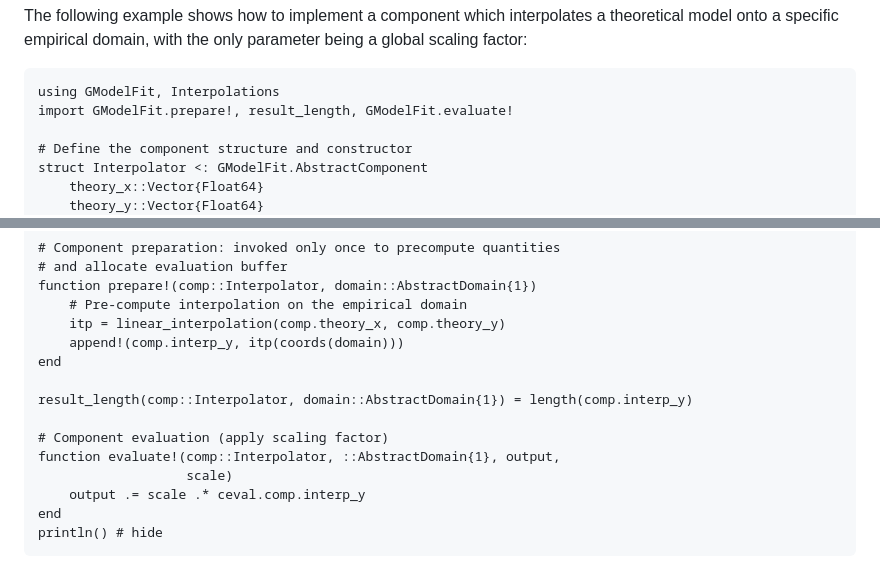
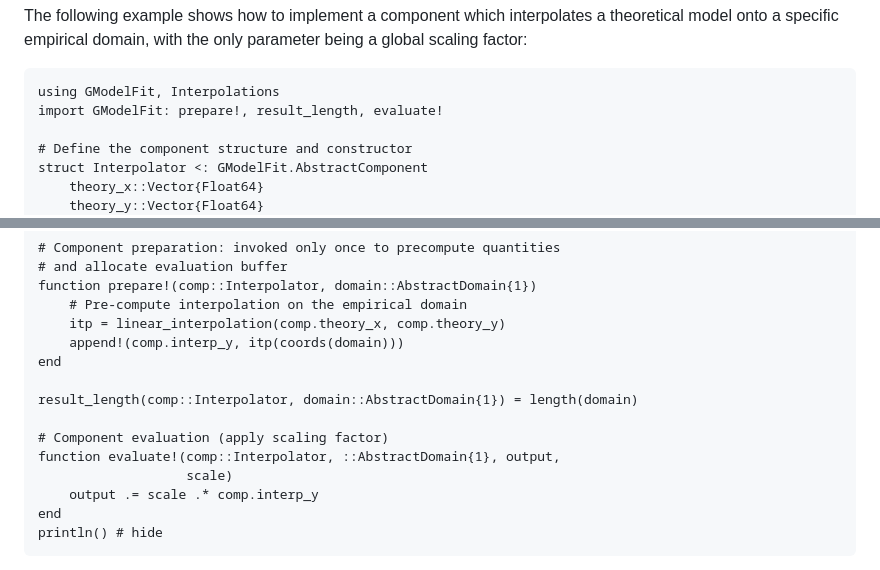
Before and after one commit to gcalderone/GModelFit.jl, a Markdown page: docs/src/customcomp.md, 2 parts joined by grey strips. GitHub-like rendering.

Commit message:
Updated documentation

````diff
--- a/docs/src/customcomp.md
+++ b/docs/src/customcomp.md
@@ -114,7 +114,7 @@ println() # hide
 The following example shows how to implement a component which interpolates a theoretical model onto a specific empirical domain, with the only parameter being a global scaling factor:
 ```@example abc
 using GModelFit, Interpolations
-import GModelFit.prepare!, result_length, GModelFit.evaluate!
+import GModelFit: prepare!, result_length, evaluate!
 
 # Define the component structure and constructor
 struct Interpolator <: GModelFit.AbstractComponent
@@ -139,12 +139,12 @@ function prepare!(comp::Interpolator, domain::AbstractDomain{1})
     append!(comp.interp_y, itp(coords(domain)))
 end
 
-result_length(comp::Interpolator, domain::AbstractDomain{1}) = length(comp.interp_y)
+result_length(comp::Interpolator, domain::AbstractDomain{1}) = length(domain)
 
 # Component evaluation (apply scaling factor)
 function evaluate!(comp::Interpolator, ::AbstractDomain{1}, output,
                    scale)
-    output .= scale .* ceval.comp.interp_y
+    output .= scale .* comp.interp_y
 end
 println() # hide
 ```
````
